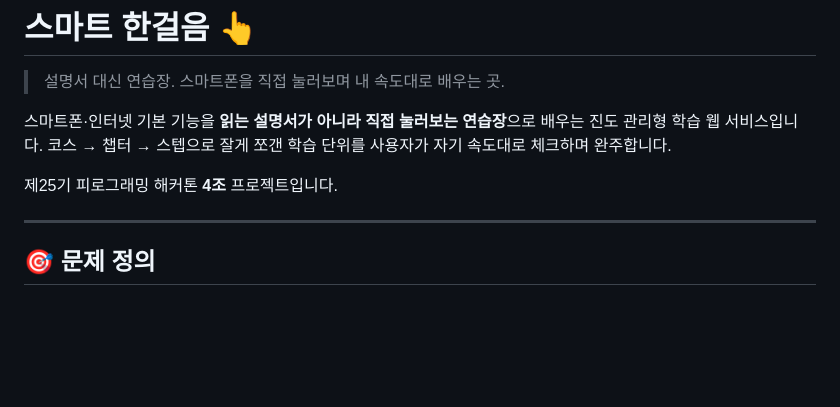
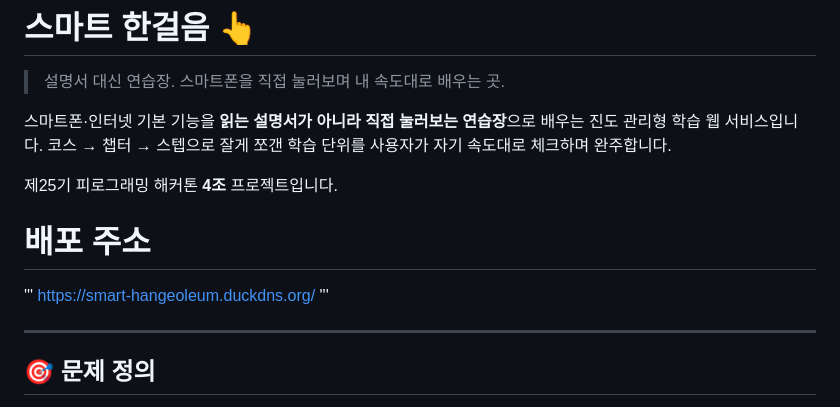
Before and after one commit to Pirogramming-25/Hackathon_4, a Markdown page: README.md, the part around the change. GitHub-like rendering; blank space fills up the shorter version.

Commit message:
docs:README 최신화

```diff
--- a/README.md
+++ b/README.md
@@ -11,6 +11,12 @@
 사용자가 자기 속도대로 체크하며 완주합니다.
 
 제25기 피로그래밍 해커톤 **4조** 프로젝트입니다.
+
+# 배포 주소
+
+'''
+https://smart-hangeoleum.duckdns.org/
+'''
 
 ---
 
```
